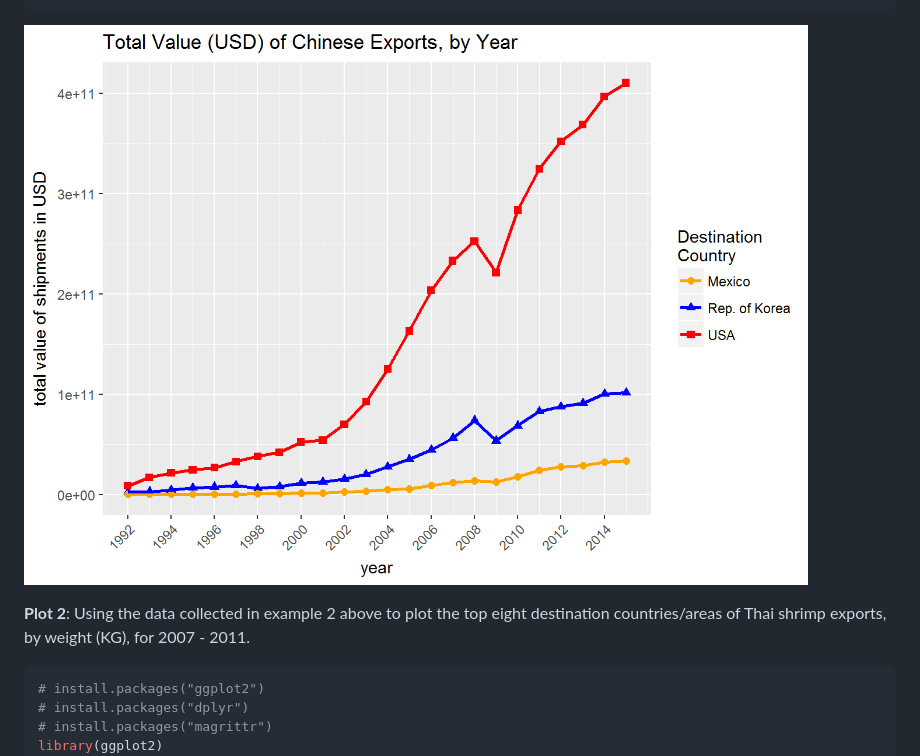
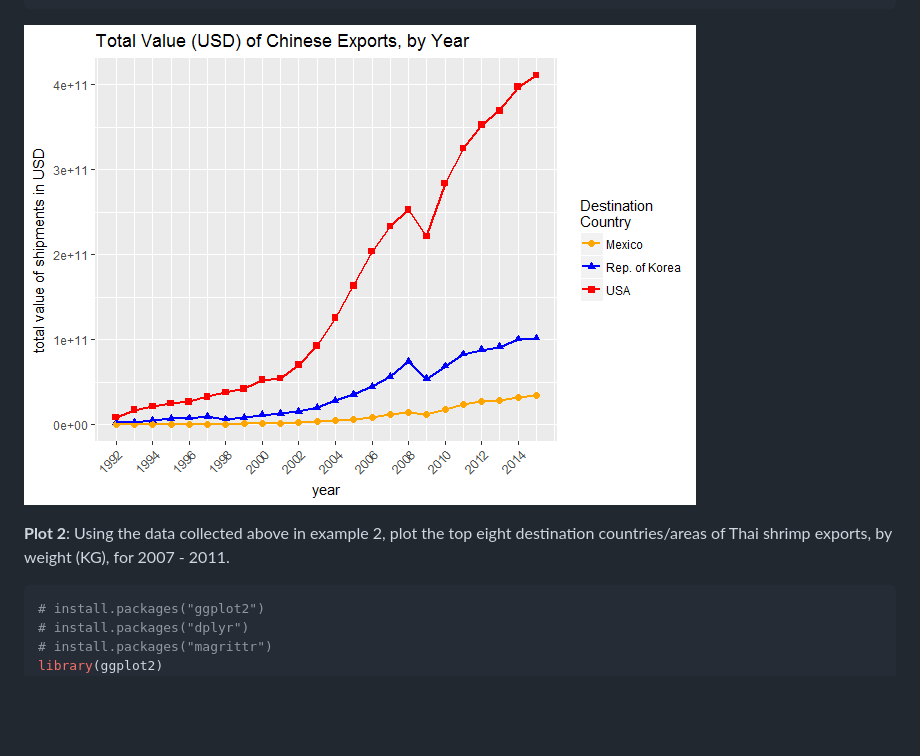
Before and after one commit to ropensci/comtradr, a Markdown page: README.md, the part around the change printed below. Drawn GitHub-style; pictures changed too: plots/README-plot1-1.png; blank space fills up the shorter version.

````diff
--- a/README.md
+++ b/README.md
@@ -177,7 +179,7 @@ ggplot(df, aes(Year, `Trade Value (US$)`, color = factor(Partner),
 
 ![](plots/README-plot1-1.png)
 
-**Plot 2**: Using the data collected in example 2 above to plot the top eight destination countries/areas of Thai shrimp exports, by weight (KG), for 2007 - 2011.
+**Plot 2**: Using the data collected above in example 2, plot the top eight destination countries/areas of Thai shrimp exports, by weight (KG), for 2007 - 2011.
 
 ``` r
 # install.packages("ggplot2")
````
Also changed, not shown: other parts of README.md (+3 -1 lines), plots/README-plot2-1.png, plots/README-plot2-2.png, 1 other file.
